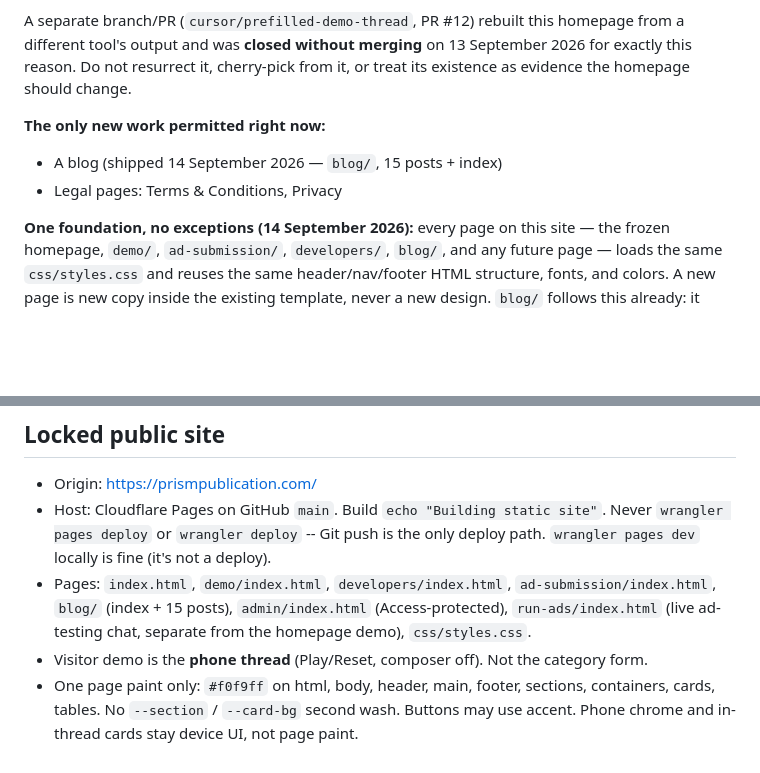
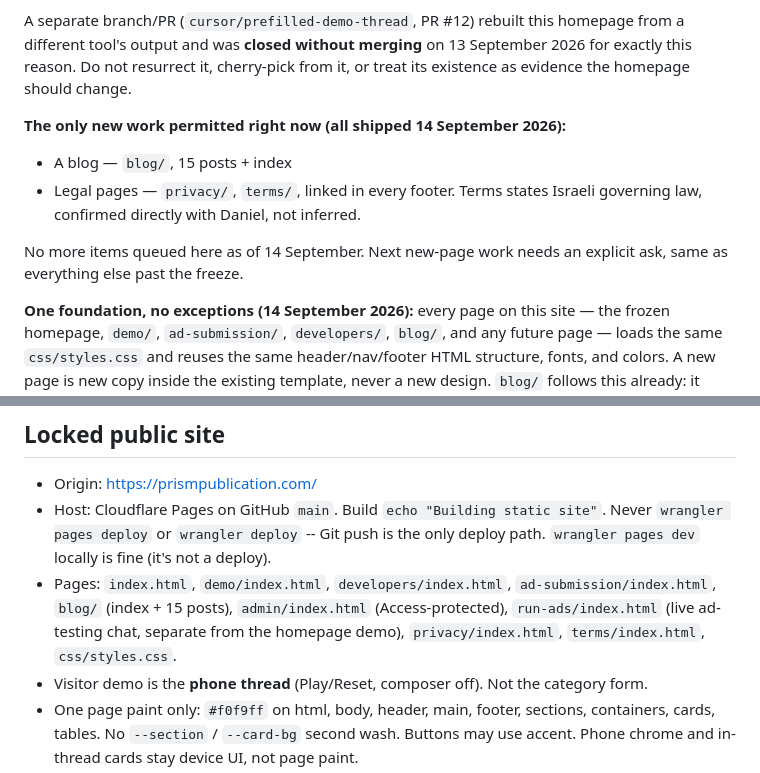
Before and after one commit to northpointalliance/prismpublication-sept, a Markdown page: mem/current.md, 2 parts joined by grey strips. GitHub-like rendering; blank space fills up the shorter version.

Commit message:
Mark legal pages as shipped, close out the freeze's permitted-work list
Both queued items (blog, legal pages) are now live. Confirmed with
Daniel directly that Israeli governing law in terms/ is correct, not
inferred. No further new-page work is pre-approved as of this commit.

Co-Authored-By: Claude Sonnet 5 <noreply@anthropic.com>

```diff
--- a/mem/current.md
+++ b/mem/current.md
@@ -8,9 +8,11 @@ Daniel has spent repeated sessions rebuilding this homepage across different too
 
 A separate branch/PR (`cursor/prefilled-demo-thread`, PR #12) rebuilt this homepage from a different tool's output and was **closed without merging** on 13 September 2026 for exactly this reason. Do not resurrect it, cherry-pick from it, or treat its existence as evidence the homepage should change.
 
-**The only new work permitted right now:**
-- A blog (shipped 14 September 2026 — `blog/`, 15 posts + index)
-- Legal pages: Terms & Conditions, Privacy
+**The only new work permitted right now (all shipped 14 September 2026):**
+- A blog — `blog/`, 15 posts + index
+- Legal pages — `privacy/`, `terms/`, linked in every footer. Terms states Israeli governing law, confirmed directly with Daniel, not inferred.
+
+No more items queued here as of 14 September. Next new-page work needs an explicit ask, same as everything else past the freeze.
 
 **One foundation, no exceptions (14 September 2026):** every page on this site — the frozen homepage, `demo/`, `ad-submission/`, `developers/`, `blog/`, and any future page — loads the same `css/styles.css` and reuses the same header/nav/footer HTML structure, fonts, and colors. A new page is new copy inside the existing template, never a new design. `blog/` follows this already: it loads `css/styles.css` plus a small *additive* `css/blog.css` for the few elements the homepage doesn't have (cover image, pull-quote), and nothing in `css/blog.css` overrides or duplicates a rule from `css/styles.css`. Any future add-on (legal pages included) must work the same way.
 
@@ -72,7 +74,7 @@ their own product and watches for their own brand.
 
 - Origin: https://prismpublication.com/
 - Host: Cloudflare Pages on GitHub `main`. Build `echo "Building static site"`. Never `wrangler pages deploy` or `wrangler deploy` -- Git push is the only deploy path. `wrangler pages dev` locally is fine (it's not a deploy).
-- Pages: `index.html`, `demo/index.html`, `developers/index.html`, `ad-submission/index.html`, `blog/` (index + 15 posts), `admin/index.html` (Access-protected), `run-ads/index.html` (live ad-testing chat, separate from the homepage demo), `css/styles.css`.
+- Pages: `index.html`, `demo/index.html`, `developers/index.html`, `ad-submission/index.html`, `blog/` (index + 15 posts), `admin/index.html` (Access-protected), `run-ads/index.html` (live ad-testing chat, separate from the homepage demo), `privacy/index.html`, `terms/index.html`, `css/styles.css`.
 - Visitor demo is the **phone thread** (Play/Reset, composer off). Not the category form.
 - One page paint only: `#f0f9ff` on html, body, header, main, footer, sections, containers, cards, tables. No `--section` / `--card-bg` second wash. Buttons may use accent. Phone chrome and in-thread cards stay device UI, not page paint.
 - Alignment: paragraphs and long copy **left**. Headlines (h1/h2) and CTA groups **center**. No justify. No right-aligned body.
```
